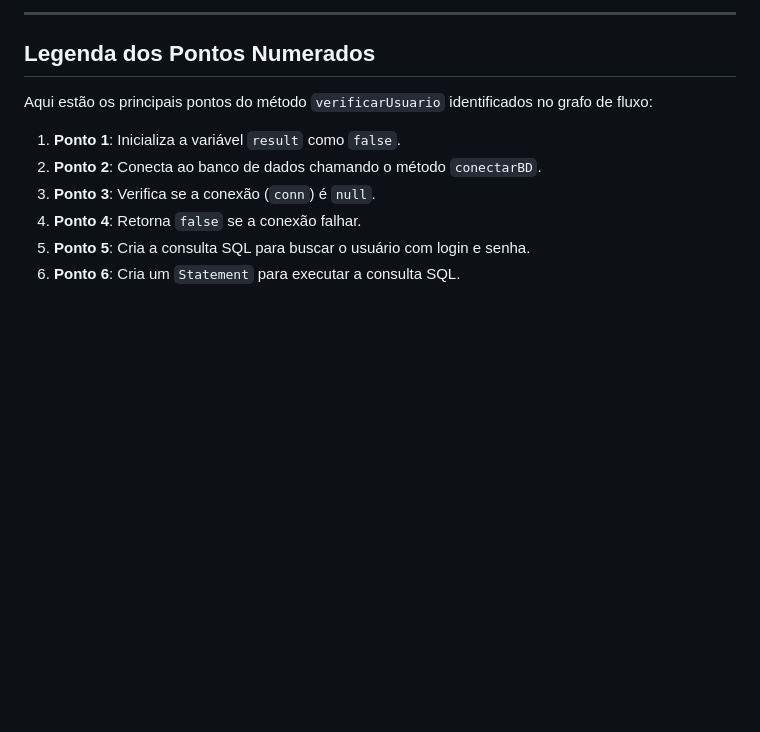
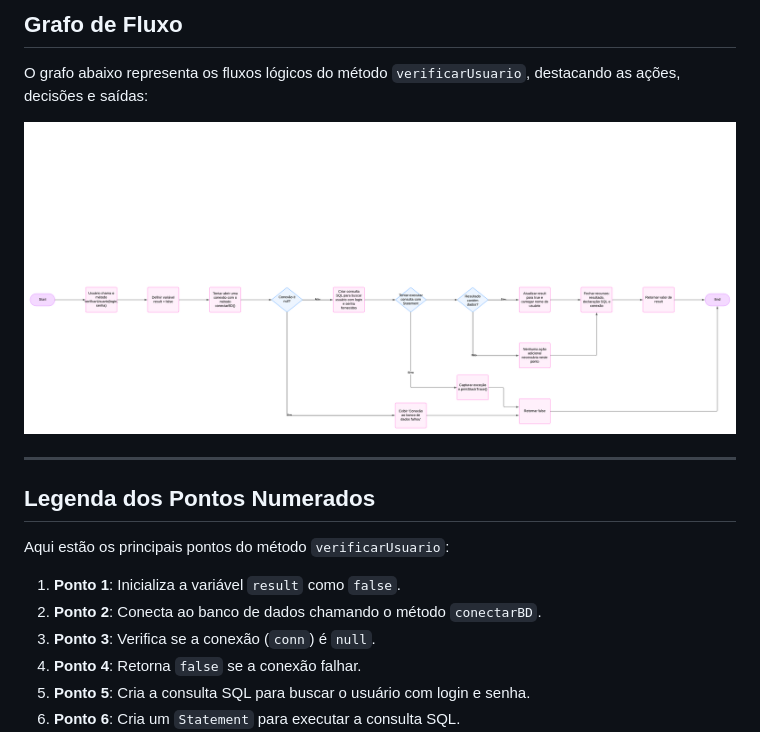
Before and after one commit to kessyads/projeto-login, a Markdown page: README.md, the part around the change printed below. Rendered like a GitHub page; blank space fills up the shorter version.

```diff
--- a/README.md
+++ b/README.md
@@ -50,9 +64,15 @@ java -cp "src:lib/*" login.User
 
-_____________________________________
+## Grafo de Fluxo
+
+O grafo abaixo representa os fluxos lógicos do método `verificarUsuario`, destacando as ações, decisões e saídas:
+
+![Grafo de Fluxo](documentacao/fluoxograma.png)
+
+---
 
 ## Legenda dos Pontos Numerados
 
-Aqui estão os principais pontos do método `verificarUsuario` identificados no grafo de fluxo:
+Aqui estão os principais pontos do método `verificarUsuario`:
 
 1. **Ponto 1**: Inicializa a variável `result` como `false`.
 2. **Ponto 2**: Conecta ao banco de dados chamando o método `conectarBD`.
```
Also changed, not shown: other parts of README.md (+45 -47 lines).
